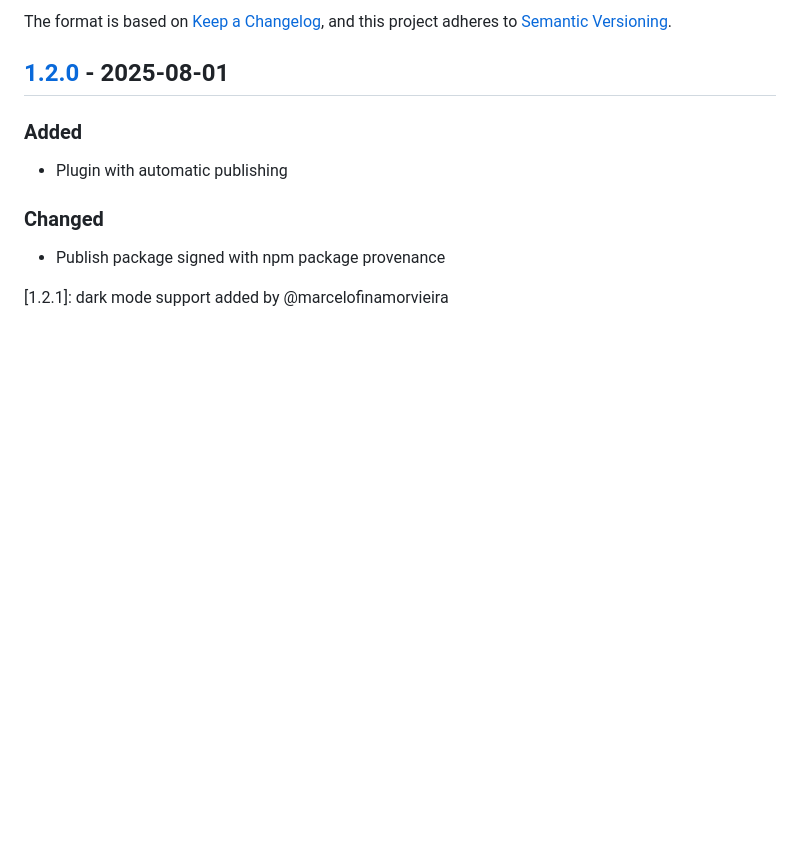
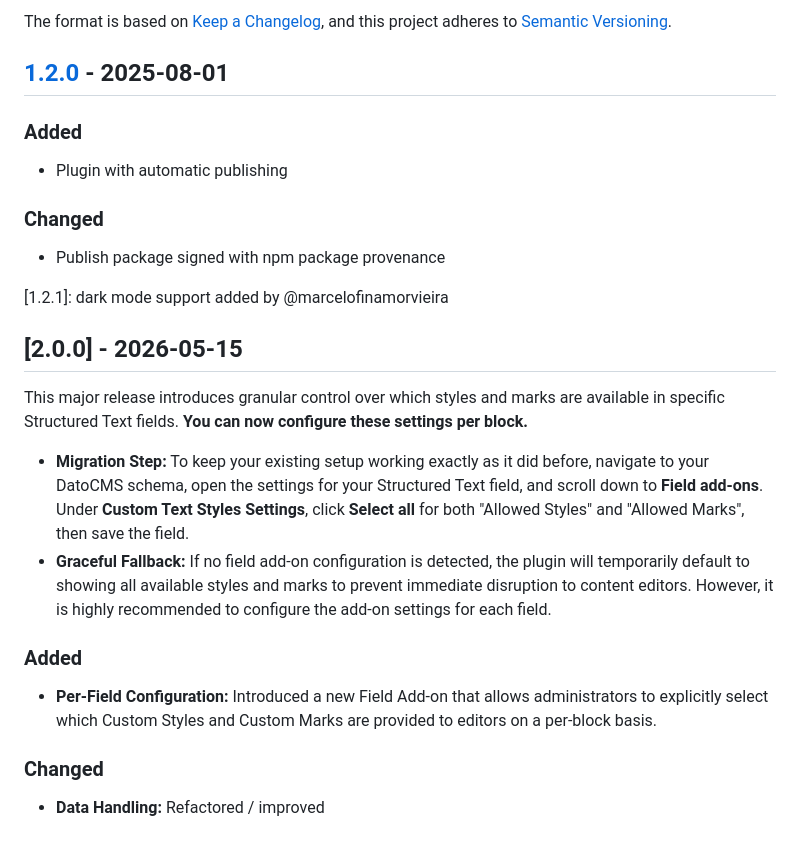
Before and after one commit to voorhoede/datocms-plugin-custom-text-styles, a Markdown page: changelog.md, the part around the change. Rendered like a GitHub page; blank space fills up the shorter version.

```diff
--- a/changelog.md
+++ b/changelog.md
@@ -14,3 +14,16 @@ and this project adheres to [Semantic Versioning](https://semver.org/spec/v2.0.0
 [1.2.0]: https://github.com/voorhoede/datocms-plugin-custom-text-styles/compare/a6fa561...v1.2.0
 
 [1.2.1]: dark mode support added by @marcelofinamorvieira
+
+## [2.0.0] - 2026-05-15
+
+This major release introduces granular control over which styles and marks are available in specific Structured Text fields. **You can now configure these settings per block.**
+
+* **Migration Step:** To keep your existing setup working exactly as it did before, navigate to your DatoCMS schema, open the settings for your Structured Text field, and scroll down to **Field add-ons**. Under **Custom Text Styles Settings**, click **Select all** for both "Allowed Styles" and "Allowed Marks", then save the field.
+* **Graceful Fallback:** If no field add-on configuration is detected, the plugin will temporarily default to showing all available styles and marks to prevent immediate disruption to content editors. However, it is highly recommended to configure the add-on settings for each field.
+
+### Added
+- **Per-Field Configuration:** Introduced a new Field Add-on that allows administrators to explicitly select which Custom Styles and Custom Marks are provided to editors on a per-block basis.
+
+### Changed
+- **Data Handling:** Refactored / improved
```
Also changed, not shown: README.md (+21 -2 lines), docs/field-add-ons-settings.png (added), 3 other files.
